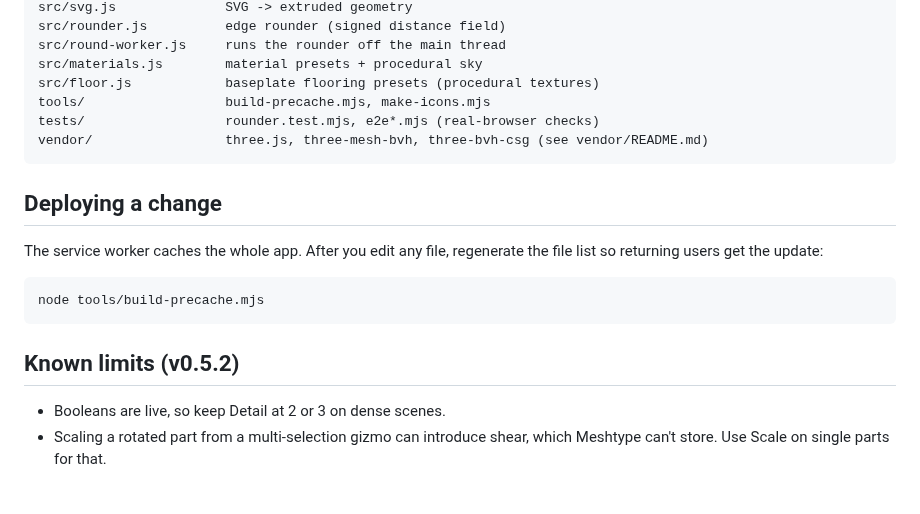
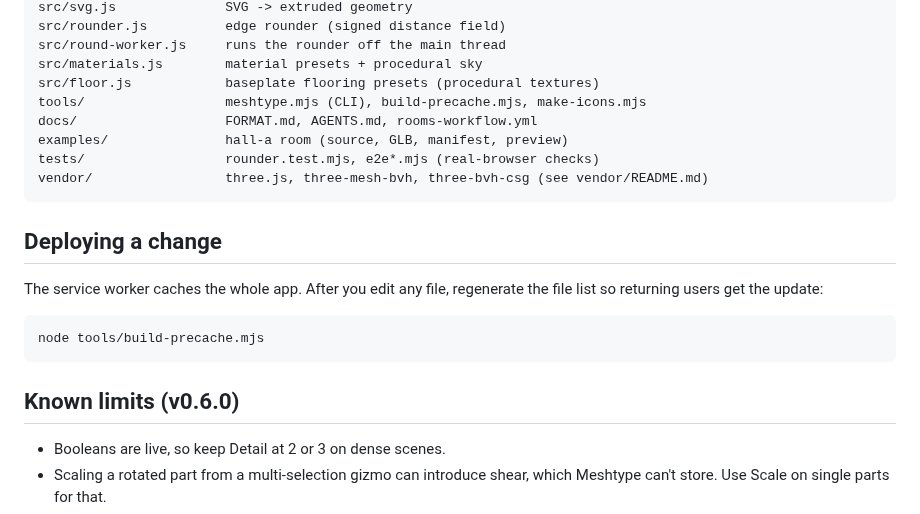
Before and after one commit to ejbur158x/meshtype, a Markdown page: README.md, the part around one of its changes. GitHub-like rendering; blank space fills up the shorter version.

````diff
--- a/README.md
+++ b/README.md
@@ -186,7 +200,9 @@ src/rounder.js          edge rounder (signed distance field)
 src/round-worker.js     runs the rounder off the main thread
 src/materials.js        material presets + procedural sky
 src/floor.js            baseplate flooring presets (procedural textures)
-tools/                  build-precache.mjs, make-icons.mjs
+tools/                  meshtype.mjs (CLI), build-precache.mjs, make-icons.mjs
+docs/                   FORMAT.md, AGENTS.md, rooms-workflow.yml
+examples/               hall-a room (source, GLB, manifest, preview)
 tests/                  rounder.test.mjs, e2e*.mjs (real-browser checks)
 vendor/                 three.js, three-mesh-bvh, three-bvh-csg (see vendor/README.md)
 ```
@@ -199,7 +215,7 @@ The service worker caches the whole app. After you edit any file, regenerate the
 node tools/build-precache.mjs
 ```
 
-## Known limits (v0.5.2)
+## Known limits (v0.6.0)
 
 - Booleans are live, so keep Detail at 2 or 3 on dense scenes.
 - Scaling a rotated part from a multi-selection gizmo can introduce shear, which Meshtype can't store. Use Scale on single parts for that.
````
Also changed, not shown: other parts of README.md (+15 -1 lines), docs/AGENTS.md (added, +43 -0 lines), docs/FORMAT.md (added, +107 -0 lines), examples/hall-a.preview.png (added), 11 other files.
